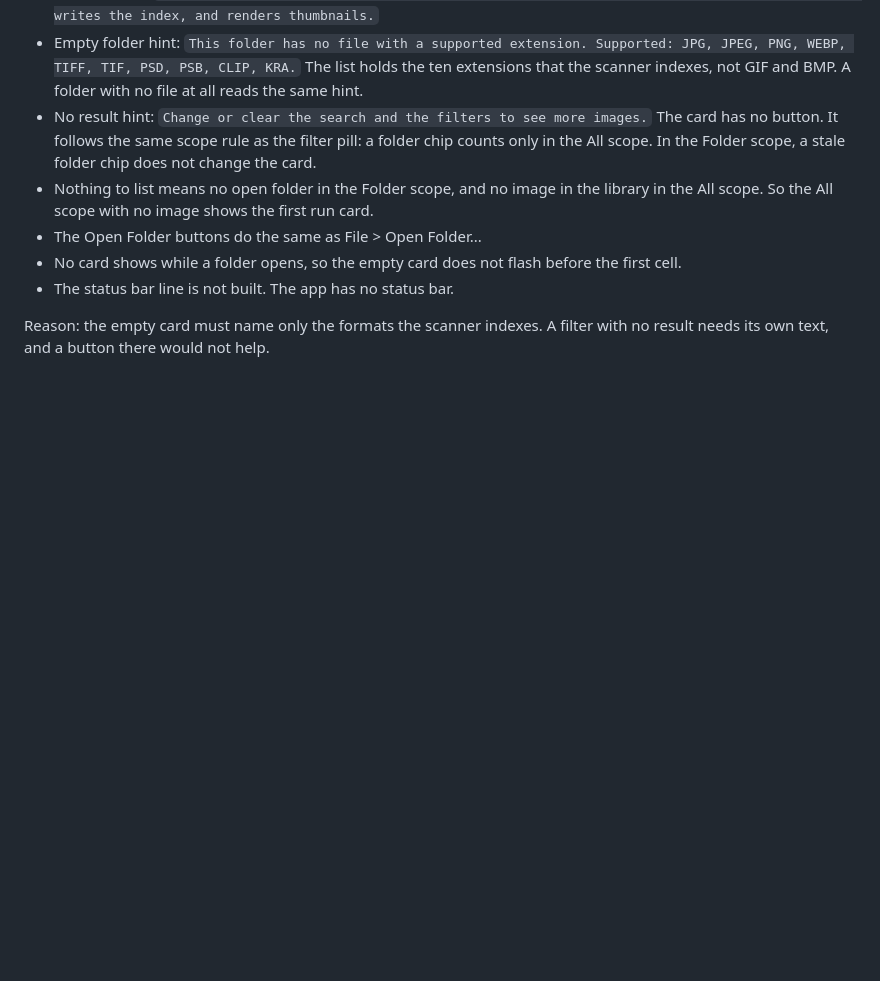
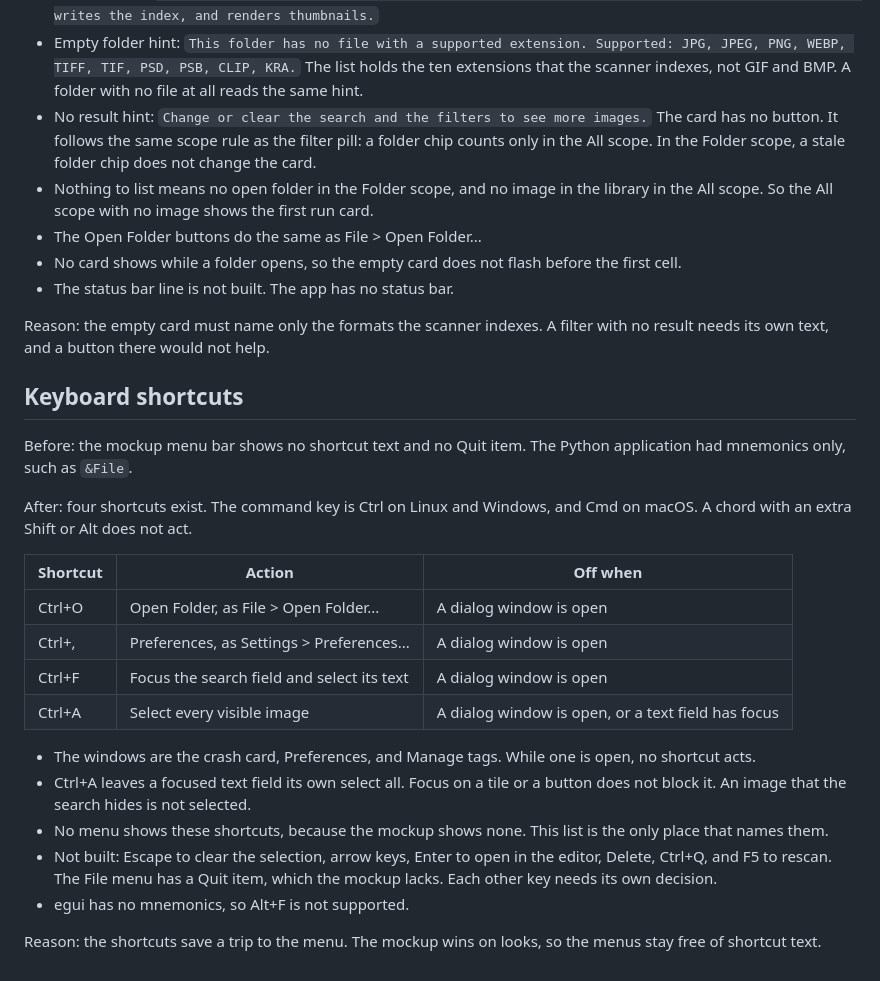
Before and after one commit to las-pinter/tarragon, a Markdown page: docs/design-deltas.md, the part around the change. Drawn GitHub-style; blank space fills up the shorter version.

Commit message:
ai: docs: list the keyboard shortcuts in design-deltas
Co-Authored-By: Claude Opus 5.5 <noreply@anthropic.com>

```diff
--- a/docs/design-deltas.md
+++ b/docs/design-deltas.md
@@ -670,3 +670,32 @@ a big line, and a hint.
 
 Reason: the empty card must name only the formats the scanner indexes. A filter with no result
 needs its own text, and a button there would not help.
+
+## Keyboard shortcuts
+
+Before: the mockup menu bar shows no shortcut text and no Quit item. The Python application
+had mnemonics only, such as `&File`.
+
+After: four shortcuts exist. The command key is Ctrl on Linux and Windows, and Cmd on macOS.
+A chord with an extra Shift or Alt does not act.
+
+| Shortcut | Action                                        | Off when                                       |
+| -------- | --------------------------------------------- | ---------------------------------------------- |
+| Ctrl+O   | Open Folder, as File > Open Folder...         | A dialog window is open                        |
+| Ctrl+,   | Preferences, as Settings > Preferences...     | A dialog window is open                        |
+| Ctrl+F   | Focus the search field and select its text    | A dialog window is open                        |
+| Ctrl+A   | Select every visible image                    | A dialog window is open, or a text field has focus |
+
+- The windows are the crash card, Preferences, and Manage tags. While one is open, no
+  shortcut acts.
+- Ctrl+A leaves a focused text field its own select all. Focus on a tile or a button does
+  not block it. An image that the search hides is not selected.
+- No menu shows these shortcuts, because the mockup shows none. This list is the only place
+  that names them.
+- Not built: Escape to clear the selection, arrow keys, Enter to open in the editor, Delete,
+  Ctrl+Q, and F5 to rescan. The File menu has a Quit item, which the mockup lacks. Each
+  other key needs its own decision.
+- egui has no mnemonics, so Alt+F is not supported.
+
+Reason: the shortcuts save a trip to the menu. The mockup wins on looks, so the menus stay
+free of shortcut text.
```
